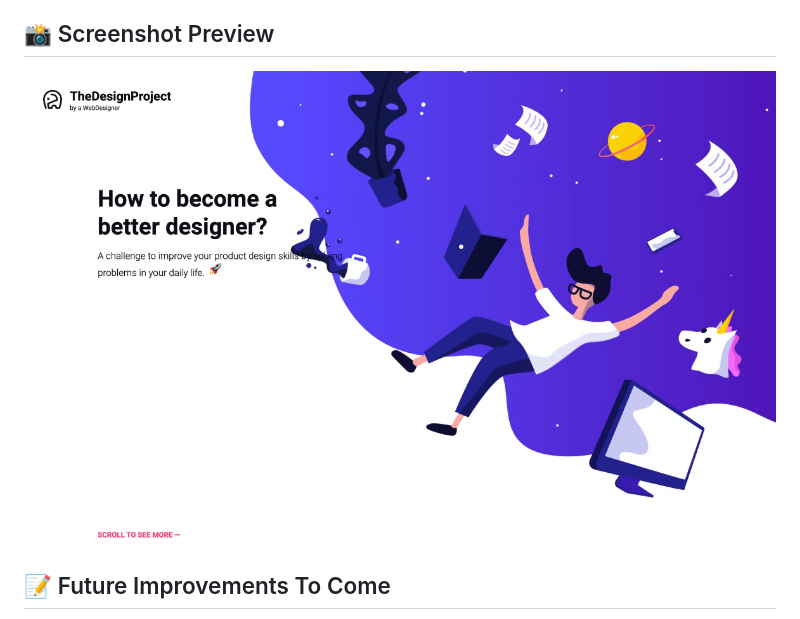
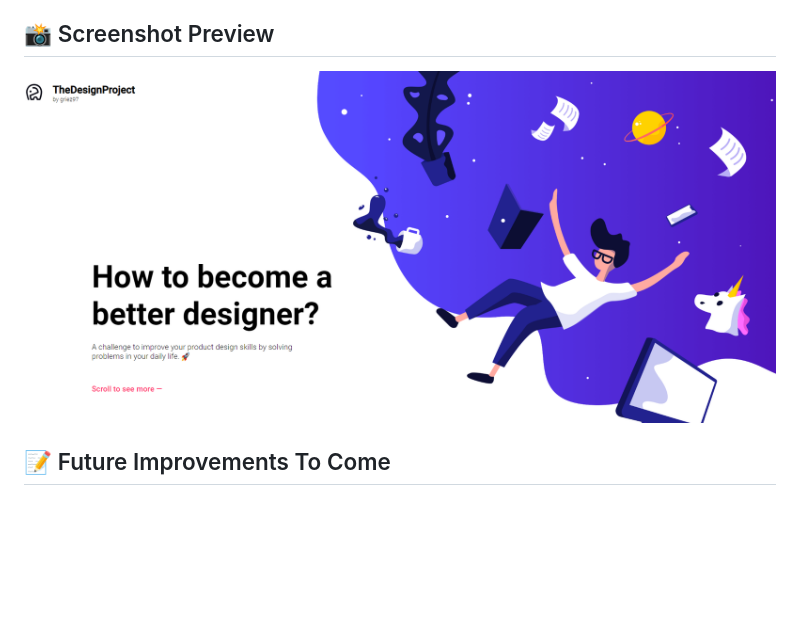
Before and after one commit to griez97/Project-The-Design, a Markdown page: README.md, the part around the change. Drawn GitHub-style; pictures changed too: assets/img/preview-griez.png (added), assets/img/preview.png (deleted); blank space fills up the shorter version.

```diff
--- a/README.md
+++ b/README.md
@@ -43,7 +43,7 @@ This project allowed me to dive deeper into **responsive web design**, specifica
 
 ## 📸 Screenshot Preview
 
-![Project Screenshot](./assets/img/preview.png)
+![Project Screenshot](./assets/img/preview-griez.png)
 
 ## 📝 Future Improvements To Come
 
```
